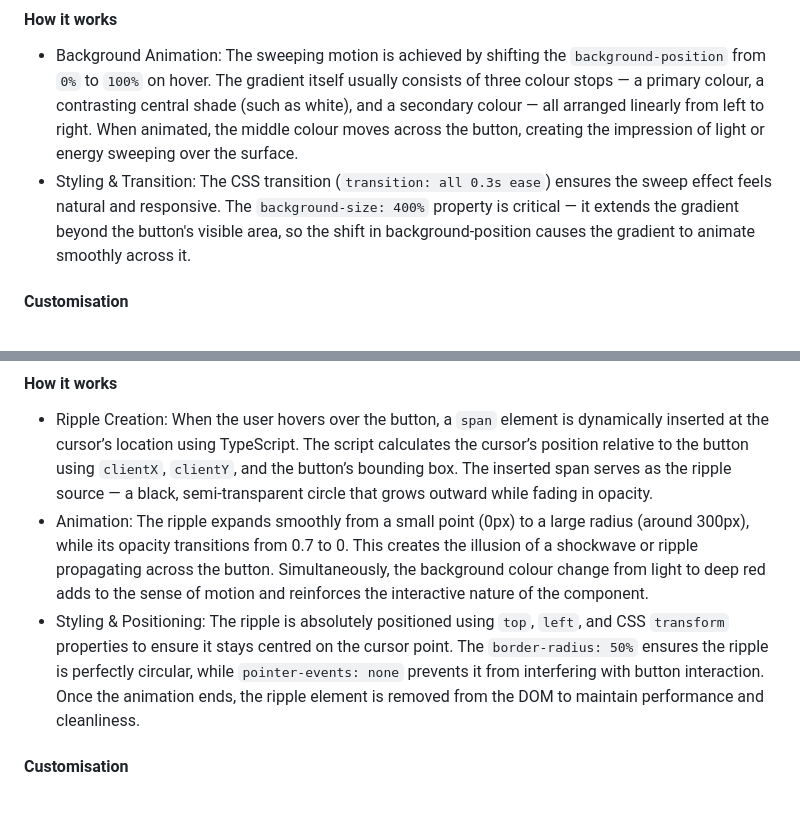
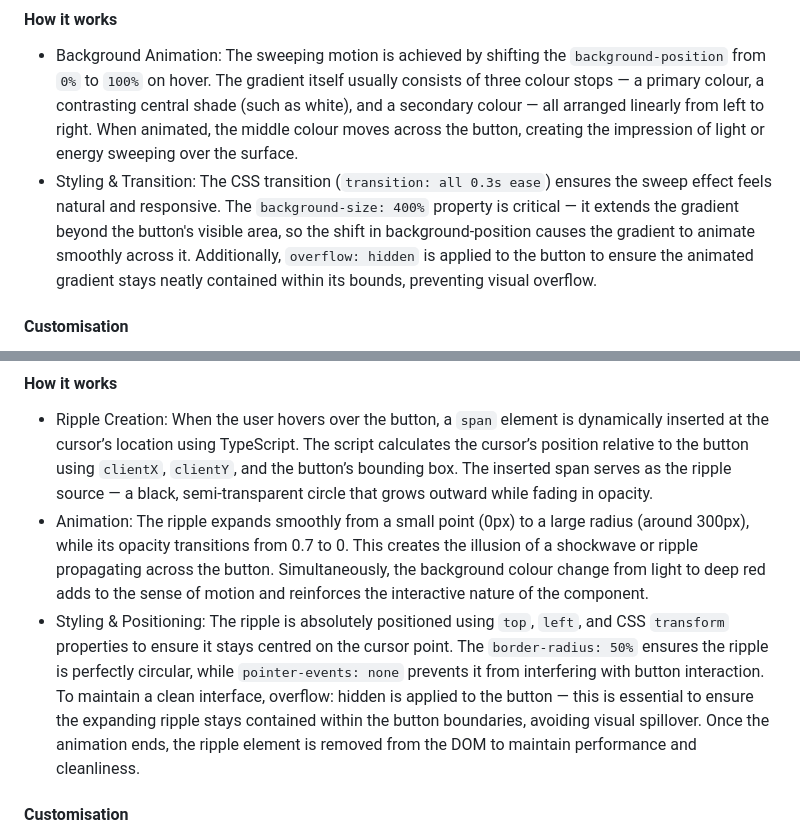
Before and after one commit to SasanTazayoni/Advanced-Button-Hover-Animations, a Markdown page: README.md, 2 parts joined by grey strips. Rendered like a GitHub page; blank space fills up the shorter version.

````diff
--- a/README.md
+++ b/README.md
@@ -32,7 +32,7 @@ The Sweep button uses a linear-gradient background that creates a dynamic sweepi
 #### How it works
 
 * Background Animation: The sweeping motion is achieved by shifting the ```background-position``` from ```0%``` to ```100%``` on hover. The gradient itself usually consists of three colour stops — a primary colour, a contrasting central shade (such as white), and a secondary colour — all arranged linearly from left to right. When animated, the middle colour moves across the button, creating the impression of light or energy sweeping over the surface.
-* Styling & Transition: The CSS transition (```transition: all 0.3s ease```) ensures the sweep effect feels natural and responsive. The ```background-size: 400%``` property is critical — it extends the gradient beyond the button's visible area, so the shift in background-position causes the gradient to animate smoothly across it.
+* Styling & Transition: The CSS transition (```transition: all 0.3s ease```) ensures the sweep effect feels natural and responsive. The ```background-size: 400%``` property is critical — it extends the gradient beyond the button's visible area, so the shift in background-position causes the gradient to animate smoothly across it. Additionally, ```overflow: hidden``` is applied to the button to ensure the animated gradient stays neatly contained within its bounds, preventing visual overflow.
 
 #### Customisation
 
@@ -93,7 +93,7 @@ The Ripple button introduces an energetic and tactile animation that simulates t
 
 * Ripple Creation: When the user hovers over the button, a ```span``` element is dynamically inserted at the cursor’s location using TypeScript. The script calculates the cursor’s position relative to the button using ```clientX```, ```clientY```, and the button’s bounding box. The inserted span serves as the ripple source — a black, semi-transparent circle that grows outward while fading in opacity.
 * Animation: The ripple expands smoothly from a small point (0px) to a large radius (around 300px), while its opacity transitions from 0.7 to 0. This creates the illusion of a shockwave or ripple propagating across the button. Simultaneously, the background colour change from light to deep red adds to the sense of motion and reinforces the interactive nature of the component.
-* Styling & Positioning: The ripple is absolutely positioned using ```top```, ```left```, and CSS ```transform``` properties to ensure it stays centred on the cursor point. The ```border-radius: 50%``` ensures the ripple is perfectly circular, while ```pointer-events: none``` prevents it from interfering with button interaction. Once the animation ends, the ripple element is removed from the DOM to maintain performance and cleanliness.
+* Styling & Positioning: The ripple is absolutely positioned using ```top```, ```left```, and CSS ```transform``` properties to ensure it stays centred on the cursor point. The ```border-radius: 50%``` ensures the ripple is perfectly circular, while ```pointer-events: none``` prevents it from interfering with button interaction. To maintain a clean interface, overflow: hidden is applied to the button — this is essential to ensure the expanding ripple stays contained within the button boundaries, avoiding visual spillover. Once the animation ends, the ripple element is removed from the DOM to maintain performance and cleanliness.
 
 #### Customisation
 
````
Also changed, not shown: other parts of README.md (+22 -0 lines).
